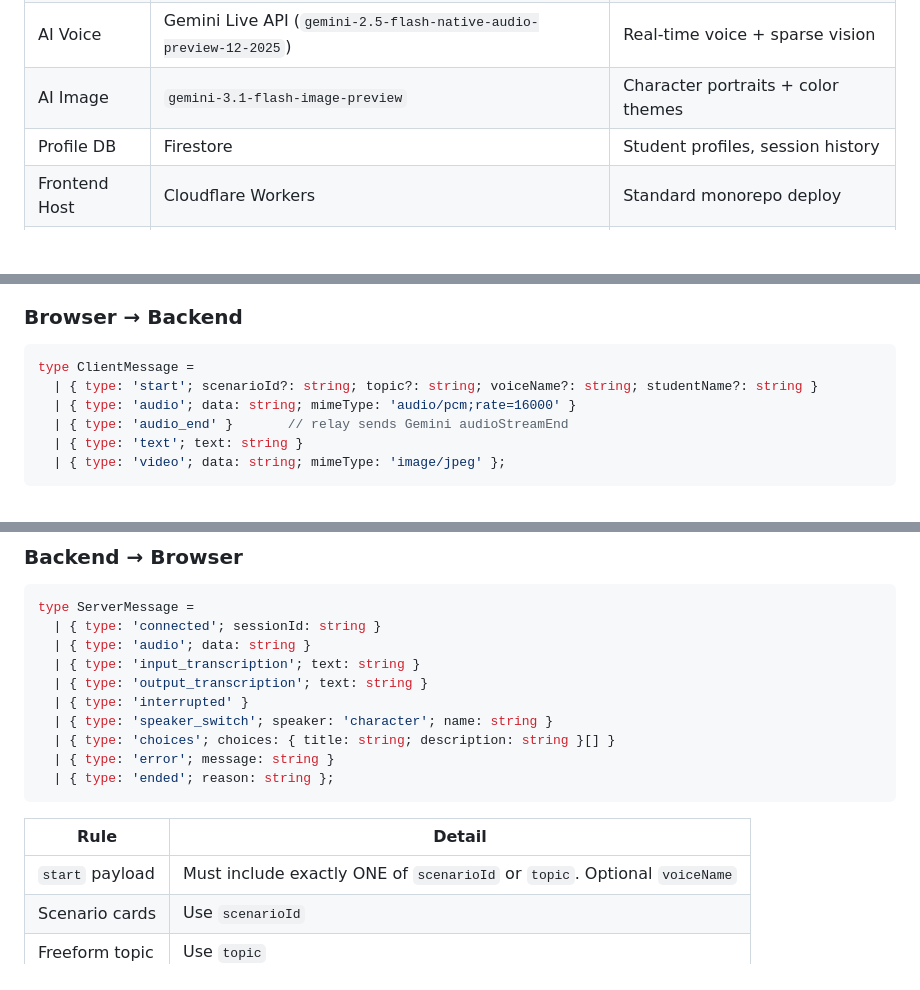
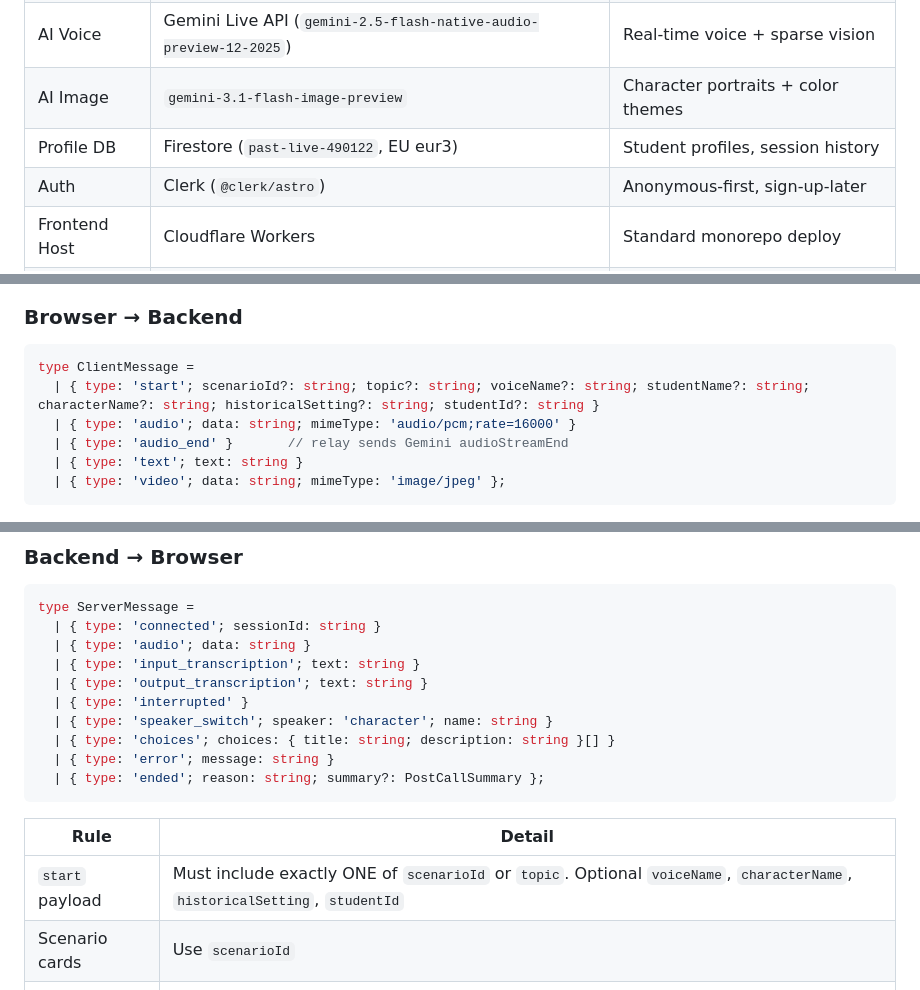
Before and after one commit to nqh-packages/past-live, a Markdown page: apps/past-live/CLAUDE.md, 3 parts joined by grey strips. GitHub-like rendering; blank space fills up the shorter version.

````diff
--- a/apps/past-live/CLAUDE.md
+++ b/apps/past-live/CLAUDE.md
@@ -60,7 +60,8 @@ All decisions made by Huy during concept/research phase (2026-03-13, 2026-03-14)
 | Backend | Hono (TS) on Cloud Run | `apps/past-live/server/` — WebSocket relay to Gemini |
 | AI Voice | Gemini Live API (`gemini-2.5-flash-native-audio-preview-12-2025`) | Real-time voice + sparse vision |
 | AI Image | `gemini-3.1-flash-image-preview` | Character portraits + color themes |
-| Profile DB | Firestore | Student profiles, session history |
+| Profile DB | Firestore (`past-live-490122`, EU eur3) | Student profiles, session history |
+| Auth | Clerk (`@clerk/astro`) | Anonymous-first, sign-up-later |
 | Frontend Host | Cloudflare Workers | Standard monorepo deploy |
 | Domain | `pastlive.site` (primary, **NOT YET REGISTERED**) + `past-live.ngoquochuy.com` (subdomain) | Porkbun account needs phone/email verification |
 | Monitoring | Sentry | Error tracking (currently disabled) |
@@ -467,7 +468,7 @@ interface StudentProfile {
 
 ```typescript
 type ClientMessage =
-  | { type: 'start'; scenarioId?: string; topic?: string; voiceName?: string; studentName?: string }
+  | { type: 'start'; scenarioId?: string; topic?: string; voiceName?: string; studentName?: string; characterName?: string; historicalSetting?: string; studentId?: string }
   | { type: 'audio'; data: string; mimeType: 'audio/pcm;rate=16000' }
   | { type: 'audio_end' }       // relay sends Gemini audioStreamEnd
   | { type: 'text'; text: string }
@@ -486,12 +487,12 @@ type ServerMessage =
   | { type: 'speaker_switch'; speaker: 'character'; name: string }
   | { type: 'choices'; choices: { title: string; description: string }[] }
   | { type: 'error'; message: string }
-  | { type: 'ended'; reason: string };
+  | { type: 'ended'; reason: string; summary?: PostCallSummary };
 ```
 
 | Rule | Detail |
 |------|--------|
-| `start` payload | Must include exactly ONE of `scenarioId` or `topic`. Optional `voiceName` |
+| `start` payload | Must include exactly ONE of `scenarioId` or `topic`. Optional `voiceName`, `characterName`, `historicalSetting`, `studentId` |
 | Scenario cards | Use `scenarioId` |
 | Freeform topic | Use `topic` |
 | `audio_end` | Browser sends when user mutes mic; relay maps to `audioStreamEnd` |
````
Also changed, not shown: other parts of apps/past-live/CLAUDE.md (+10 -13 lines).
